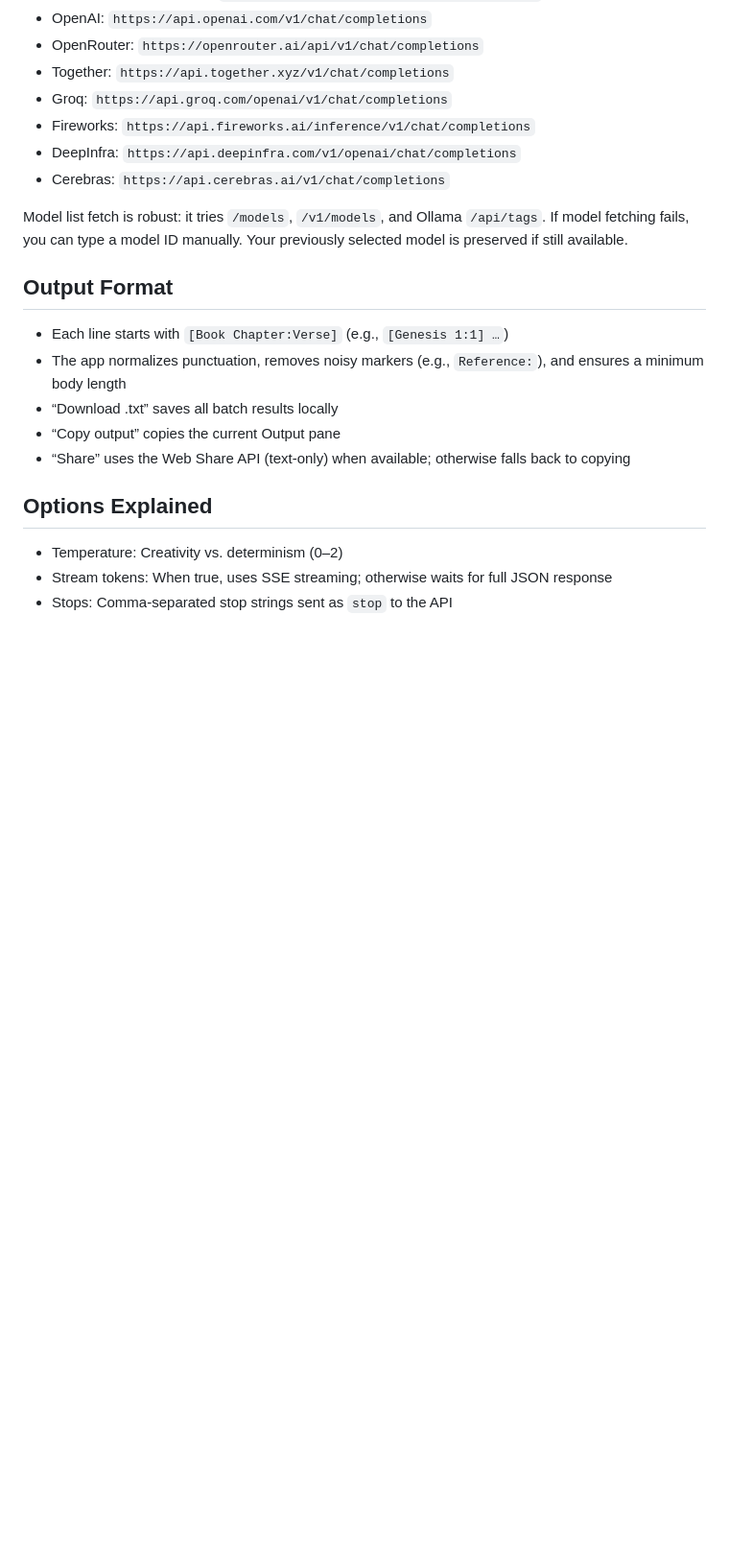
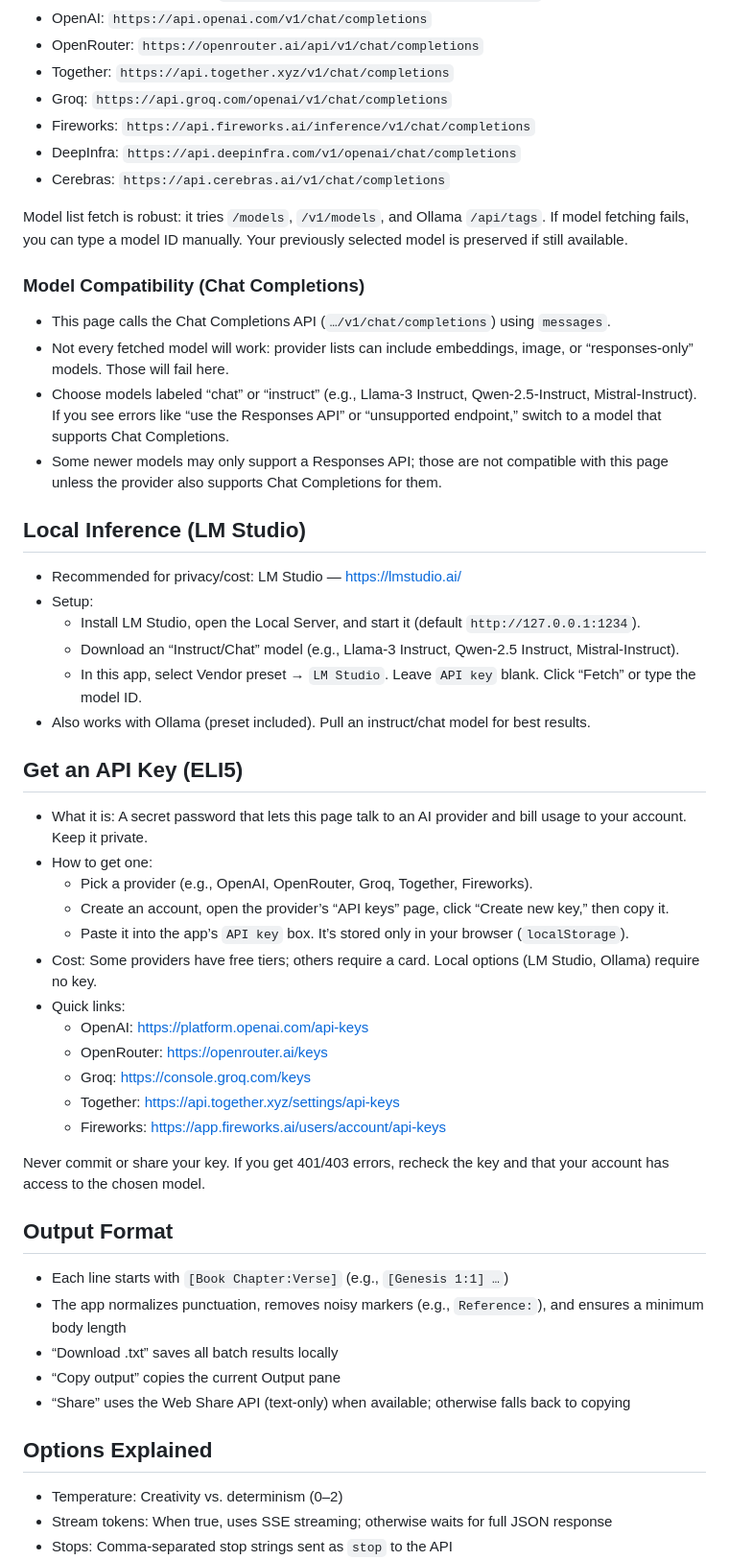
Before and after one commit to helix4u/Bible-Styler, a Markdown page: README.md, the part around the change printed below. Shown: that part at 96% size. GitHub-like rendering; blank space fills up the shorter version.

Commit message:
Update README.md added eli5 api keys and lmstudio recommendation

```diff
--- a/README.md
+++ b/README.md
@@ -101,6 +101,39 @@ The app uses OpenAI‑style Chat Completions. Presets included:
 
 Model list fetch is robust: it tries `/models`, `/v1/models`, and Ollama `/api/tags`. If model fetching fails, you can type a model ID manually. Your previously selected model is preserved if still available.
 
+### Model Compatibility (Chat Completions)
+
+- This page calls the Chat Completions API (`…/v1/chat/completions`) using `messages`.
+- Not every fetched model will work: provider lists can include embeddings, image, or “responses‑only” models. Those will fail here.
+- Choose models labeled “chat” or “instruct” (e.g., Llama‑3 Instruct, Qwen‑2.5‑Instruct, Mistral‑Instruct). If you see errors like “use the Responses API” or “unsupported endpoint,” switch to a model that supports Chat Completions.
+- Some newer models may only support a Responses API; those are not compatible with this page unless the provider also supports Chat Completions for them.
+
+## Local Inference (LM Studio)
+
+- Recommended for privacy/cost: LM Studio — https://lmstudio.ai/
+- Setup:
+  - Install LM Studio, open the Local Server, and start it (default `http://127.0.0.1:1234`).
+  - Download an “Instruct/Chat” model (e.g., Llama‑3 Instruct, Qwen‑2.5 Instruct, Mistral‑Instruct).
+  - In this app, select Vendor preset → `LM Studio`. Leave `API key` blank. Click “Fetch” or type the model ID.
+- Also works with Ollama (preset included). Pull an instruct/chat model for best results.
+
+## Get an API Key (ELI5)
+
+- What it is: A secret password that lets this page talk to an AI provider and bill usage to your account. Keep it private.
+- How to get one:
+  - Pick a provider (e.g., OpenAI, OpenRouter, Groq, Together, Fireworks).
+  - Create an account, open the provider’s “API keys” page, click “Create new key,” then copy it.
+  - Paste it into the app’s `API key` box. It’s stored only in your browser (`localStorage`).
+- Cost: Some providers have free tiers; others require a card. Local options (LM Studio, Ollama) require no key.
+- Quick links:
+  - OpenAI: https://platform.openai.com/api-keys
+  - OpenRouter: https://openrouter.ai/keys
+  - Groq: https://console.groq.com/keys
+  - Together: https://api.together.xyz/settings/api-keys
+  - Fireworks: https://app.fireworks.ai/users/account/api-keys
+
+Never commit or share your key. If you get 401/403 errors, recheck the key and that your account has access to the chosen model.
+
 ## Output Format
 
 - Each line starts with `[Book Chapter:Verse]` (e.g., `[Genesis 1:1] …`)
```
Also changed, not shown: other parts of README.md (+1 -1 lines).
